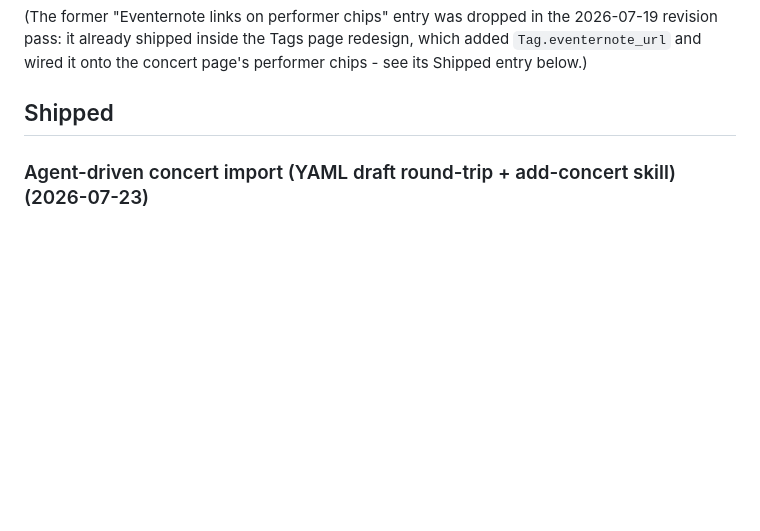
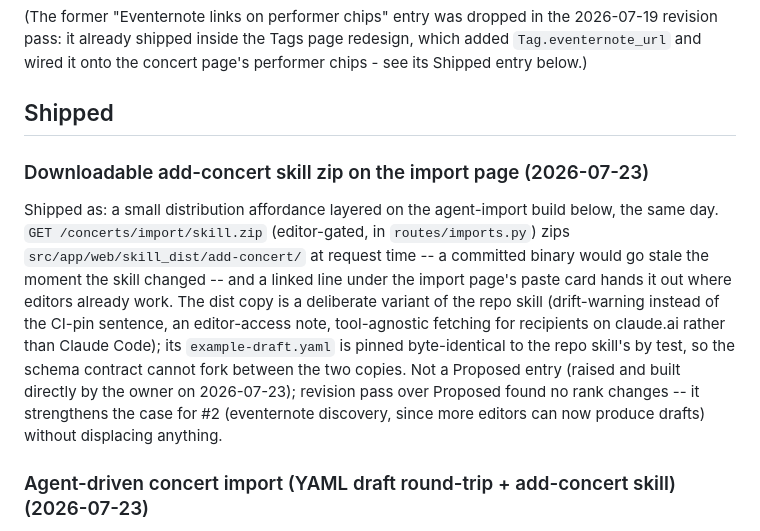
Before and after one commit to imreiji/concert-reminder, a Markdown page: WISHLIST.md, the part around the change. Rendered like a GitHub page; blank space fills up the shorter version.

Commit message:
docs: WISHLIST shipped entry for the skill-download affordance
Co-Authored-By: Claude Fable 5 <noreply@anthropic.com>
Claude-Session: https://claude.ai/code/session_01VSY67M4qYN6kVUfBrJEuPv

```diff
--- a/WISHLIST.md
+++ b/WISHLIST.md
@@ -405,6 +405,23 @@ which added `Tag.eventernote_url` and wired it onto the concert page's
 performer chips - see its Shipped entry below.)
 
 ## Shipped
+
+### Downloadable add-concert skill zip on the import page (2026-07-23)
+
+Shipped as: a small distribution affordance layered on the agent-import build
+below, the same day. `GET /concerts/import/skill.zip` (editor-gated, in
+`routes/imports.py`) zips `src/app/web/skill_dist/add-concert/` at request
+time -- a committed binary would go stale the moment the skill changed -- and
+a linked line under the import page's paste card hands it out where editors
+already work. The dist copy is a deliberate variant of the repo skill
+(drift-warning instead of the CI-pin sentence, an editor-access note,
+tool-agnostic fetching for recipients on claude.ai rather than Claude Code);
+its `example-draft.yaml` is pinned byte-identical to the repo skill's by test,
+so the schema contract cannot fork between the two copies. Not a Proposed
+entry (raised and built directly by the owner on 2026-07-23); revision pass
+over Proposed found no rank changes -- it strengthens the case for #2
+(eventernote discovery, since more editors can now produce drafts) without
+displacing anything.
 
 ### Agent-driven concert import (YAML draft round-trip + add-concert skill) (2026-07-23)
 
```
